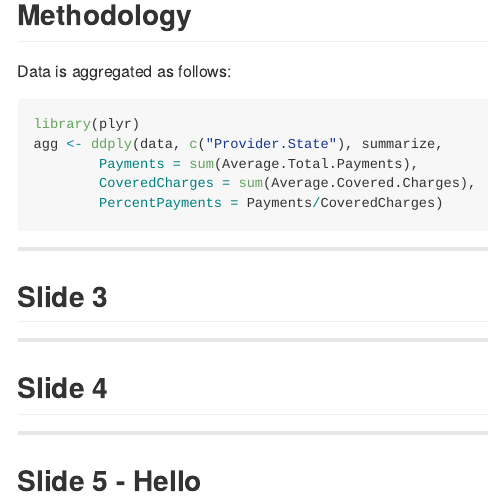
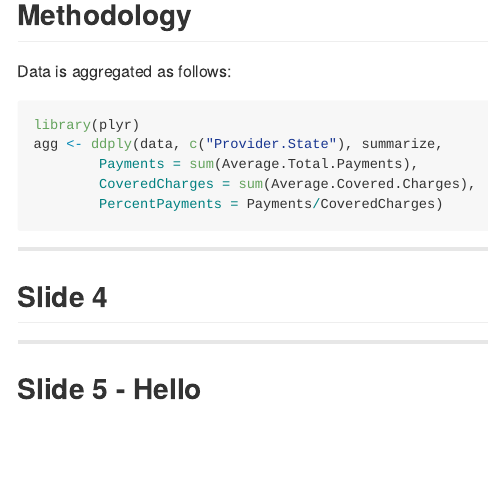
Before and after one commit to shay-o/DataProductsProject, an R Markdown document (index.Rmd): the page in a window 1100 px wide, from 350 px down before the commit and from 370 px down after it, so that both start at the same text. The pictures show the output file index.md that the author committed with the source, drawn offline in the style of GitHub.

````diff
--- a/index.Rmd
+++ b/index.Rmd
@@ -31,9 +31,3 @@
         CoveredCharges = sum(Average.Covered.Charges),
         PercentPayments = Payments/CoveredCharges)
 ```
-
----
-## Slide 4
-
----
-## Slide 5 - Hello
````
Also changed, not shown: Index.html, index.md.
